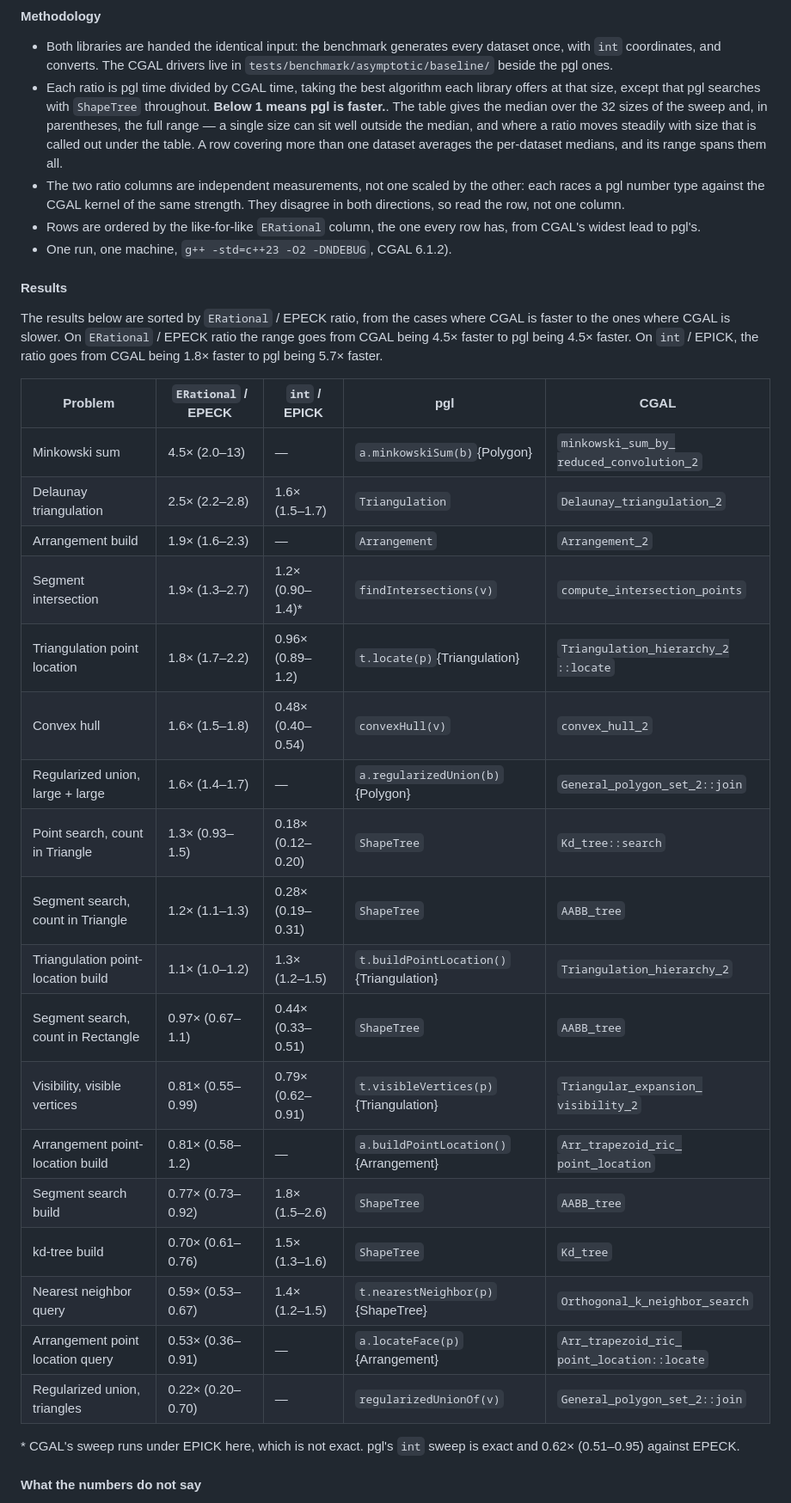
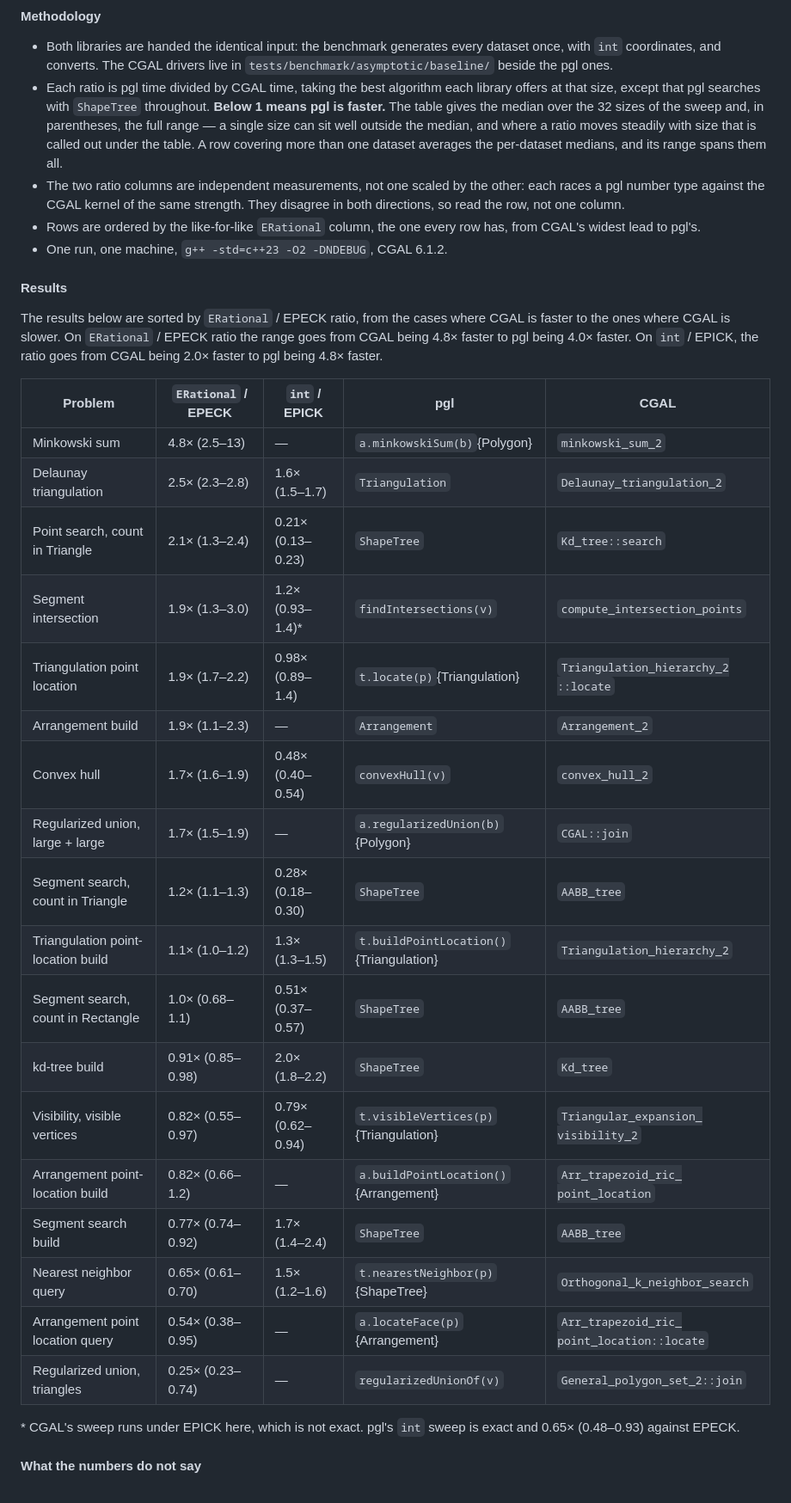
Before and after one commit to gfonsecabr/pgl, a Markdown page: doc/raw/cgal.md, the part around one of its changes. Shown at 86% size. GitHub-like rendering.

```diff
--- a/doc/raw/cgal.md
+++ b/doc/raw/cgal.md
@@ -84,37 +84,37 @@ The numbers come from the [asymptotic benchmarks](https://gfonsecabr.github.io/p
 #### Methodology
 
 - Both libraries are handed the identical input: the benchmark generates every dataset once, with `int` coordinates, and converts. The CGAL drivers live in `tests/benchmark/asymptotic/baseline/` beside the pgl ones.
-- Each ratio is pgl time divided by CGAL time, taking the best algorithm each library offers at that size, except that pgl searches with `ShapeTree` throughout. **Below 1 means pgl is faster.**. The table gives the median over the 32 sizes of the sweep and, in parentheses, the full range — a single size can sit well outside the median, and where a ratio moves steadily with size that is called out under the table. A row covering more than one dataset averages the per-dataset medians, and its range spans them all.
+- Each ratio is pgl time divided by CGAL time, taking the best algorithm each library offers at that size, except that pgl searches with `ShapeTree` throughout. **Below 1 means pgl is faster.** The table gives the median over the 32 sizes of the sweep and, in parentheses, the full range — a single size can sit well outside the median, and where a ratio moves steadily with size that is called out under the table. A row covering more than one dataset averages the per-dataset medians, and its range spans them all.
 - The two ratio columns are independent measurements, not one scaled by the other: each races a pgl number type against the CGAL kernel of the same strength. They disagree in both directions, so read the row, not one column.
 - Rows are ordered by the like-for-like `ERational` column, the one every row has, from CGAL's widest lead to pgl's.
-- One run, one machine, `g++ -std=c++23 -O2 -DNDEBUG`, CGAL 6.1.2).
+- One run, one machine, `g++ -std=c++23 -O2 -DNDEBUG`, CGAL 6.1.2.
 
 #### Results
 
-The results below are sorted by `ERational` / EPECK ratio, from the cases where CGAL is faster to the ones where CGAL is slower. On `ERational` / EPECK ratio the range goes from CGAL being 4.5× faster to pgl being 4.5× faster. On `int` / EPICK, the ratio goes from CGAL being 1.8× faster to pgl being 5.7× faster.
+The results below are sorted by `ERational` / EPECK ratio, from the cases where CGAL is faster to the ones where CGAL is slower. On `ERational` / EPECK ratio the range goes from CGAL being 4.8× faster to pgl being 4.0× faster. On `int` / EPICK, the ratio goes from CGAL being 2.0× faster to pgl being 4.8× faster.
 
 | Problem | `ERational` / EPECK | `int` / EPICK | pgl | CGAL |
 | --- | --- | --- | --- | --- |
-| Minkowski sum | 4.5× (2.0–13) | — | `a.minkowskiSum(b)`{Polygon} | <code>minkowski_sum_by_<wbr>reduced_convolution_2</code> |
-| Delaunay triangulation | 2.5× (2.2–2.8) | 1.6× (1.5–1.7) | `Triangulation` | `Delaunay_triangulation_2` |
-| Arrangement build | 1.9× (1.6–2.3) | — | `Arrangement` | `Arrangement_2` |
-| Segment intersection | 1.9× (1.3–2.7) | 1.2× (0.90–1.4)\* | `findIntersections(v)` | <code>compute_<wbr>intersection_points</code> |
-| Triangulation point location | 1.8× (1.7–2.2) | 0.96× (0.89–1.2) | `t.locate(p)`{Triangulation} | <code>Triangulation_hierarchy_2<wbr>::locate</code> |
-| Convex hull | 1.6× (1.5–1.8) | 0.48× (0.40–0.54) | `convexHull(v)` | `convex_hull_2` |
-| Regularized union, large + large | 1.6× (1.4–1.7) | — | `a.regularizedUnion(b)`{Polygon} | <code>General_polygon_set_2<wbr>::join</code> |
-| Point search, count in Triangle | 1.3× (0.93–1.5) | 0.18× (0.12–0.20) | `ShapeTree` | `Kd_tree::search` |
-| Segment search, count in Triangle | 1.2× (1.1–1.3) | 0.28× (0.19–0.31) | `ShapeTree` | `AABB_tree` |
-| Triangulation point-location build | 1.1× (1.0–1.2) | 1.3× (1.2–1.5) | `t.buildPointLocation()`{Triangulation} | <code>Triangulation_<wbr>hierarchy_2</code> |
-| Segment search, count in Rectangle | 0.97× (0.67–1.1) | 0.44× (0.33–0.51) | `ShapeTree` | `AABB_tree` |
-| Visibility, visible vertices | 0.81× (0.55–0.99) | 0.79× (0.62–0.91) | `t.visibleVertices(p)`{Triangulation} | <code>Triangular_expansion_<wbr>visibility_2</code> |
-| Arrangement point-location build | 0.81× (0.58–1.2) | — | `a.buildPointLocation()`{Arrangement} | <code>Arr_trapezoid_ric_<wbr>point_location</code> |
-| Segment search build | 0.77× (0.73–0.92) | 1.8× (1.5–2.6) | `ShapeTree` | `AABB_tree` |
-| kd-tree build | 0.70× (0.61–0.76) | 1.5× (1.3–1.6) | `ShapeTree` | `Kd_tree` |
-| Nearest neighbor query | 0.59× (0.53–0.67) | 1.4× (1.2–1.5) | `t.nearestNeighbor(p)`{ShapeTree} | <code>Orthogonal_k_<wbr>neighbor_search</code> |
-| Arrangement point location query | 0.53× (0.36–0.91) | — | `a.locateFace(p)`{Arrangement} | <code>Arr_trapezoid_ric_<wbr>point_location<wbr>::locate</code> |
-| Regularized union, triangles | 0.22× (0.20–0.70) | — | `regularizedUnionOf(v)` | <code>General_polygon_set_2<wbr>::join</code> |
+| Minkowski sum | 4.8× (2.5–13) | — | `a.minkowskiSum(b)`{Polygon} | `minkowski_sum_2` |
+| Delaunay triangulation | 2.5× (2.3–2.8) | 1.6× (1.5–1.7) | `Triangulation` | `Delaunay_triangulation_2` |
+| Point search, count in Triangle | 2.1× (1.3–2.4) | 0.21× (0.13–0.23) | `ShapeTree` | `Kd_tree::search` |
+| Segment intersection | 1.9× (1.3–3.0) | 1.2× (0.93–1.4)\* | `findIntersections(v)` | <code>compute_<wbr>intersection_points</code> |
+| Triangulation point location | 1.9× (1.7–2.2) | 0.98× (0.89–1.4) | `t.locate(p)`{Triangulation} | <code>Triangulation_hierarchy_2<wbr>::locate</code> |
+| Arrangement build | 1.9× (1.1–2.3) | — | `Arrangement` | `Arrangement_2` |
+| Convex hull | 1.7× (1.6–1.9) | 0.48× (0.40–0.54) | `convexHull(v)` | `convex_hull_2` |
+| Regularized union, large + large | 1.7× (1.5–1.9) | — | `a.regularizedUnion(b)`{Polygon} | `CGAL::join` |
+| Segment search, count in Triangle | 1.2× (1.1–1.3) | 0.28× (0.18–0.30) | `ShapeTree` | `AABB_tree` |
+| Triangulation point-location build | 1.1× (1.0–1.2) | 1.3× (1.3–1.5) | `t.buildPointLocation()`{Triangulation} | <code>Triangulation_<wbr>hierarchy_2</code> |
+| Segment search, count in Rectangle | 1.0× (0.68–1.1) | 0.51× (0.37–0.57) | `ShapeTree` | `AABB_tree` |
+| kd-tree build | 0.91× (0.85–0.98) | 2.0× (1.8–2.2) | `ShapeTree` | `Kd_tree` |
+| Visibility, visible vertices | 0.82× (0.55–0.97) | 0.79× (0.62–0.94) | `t.visibleVertices(p)`{Triangulation} | <code>Triangular_expansion_<wbr>visibility_2</code> |
+| Arrangement point-location build | 0.82× (0.66–1.2) | — | `a.buildPointLocation()`{Arrangement} | <code>Arr_trapezoid_ric_<wbr>point_location</code> |
+| Segment search build | 0.77× (0.74–0.92) | 1.7× (1.4–2.4) | `ShapeTree` | `AABB_tree` |
+| Nearest neighbor query | 0.65× (0.61–0.70) | 1.5× (1.2–1.6) | `t.nearestNeighbor(p)`{ShapeTree} | <code>Orthogonal_k_<wbr>neighbor_search</code> |
+| Arrangement point location query | 0.54× (0.38–0.95) | — | `a.locateFace(p)`{Arrangement} | <code>Arr_trapezoid_ric_<wbr>point_location<wbr>::locate</code> |
+| Regularized union, triangles | 0.25× (0.23–0.74) | — | `regularizedUnionOf(v)` | <code>General_polygon_set_2<wbr>::join</code> |
 
-\* CGAL's sweep runs under EPICK here, which is not exact. pgl's `int` sweep is exact and 0.62× (0.51–0.95) against EPECK.
+\* CGAL's sweep runs under EPICK here, which is not exact. pgl's `int` sweep is exact and 0.65× (0.48–0.93) against EPECK.
 
 #### What the numbers do not say
 
```
Also changed, not shown: other parts of doc/raw/cgal.md (+1 -1 lines), doc/cgal.md (+23 -23 lines).
